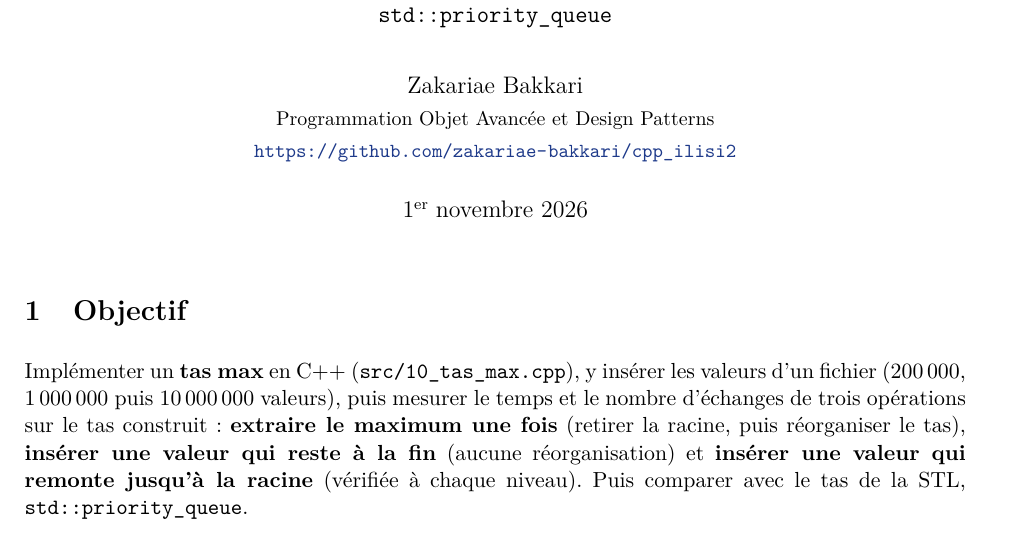
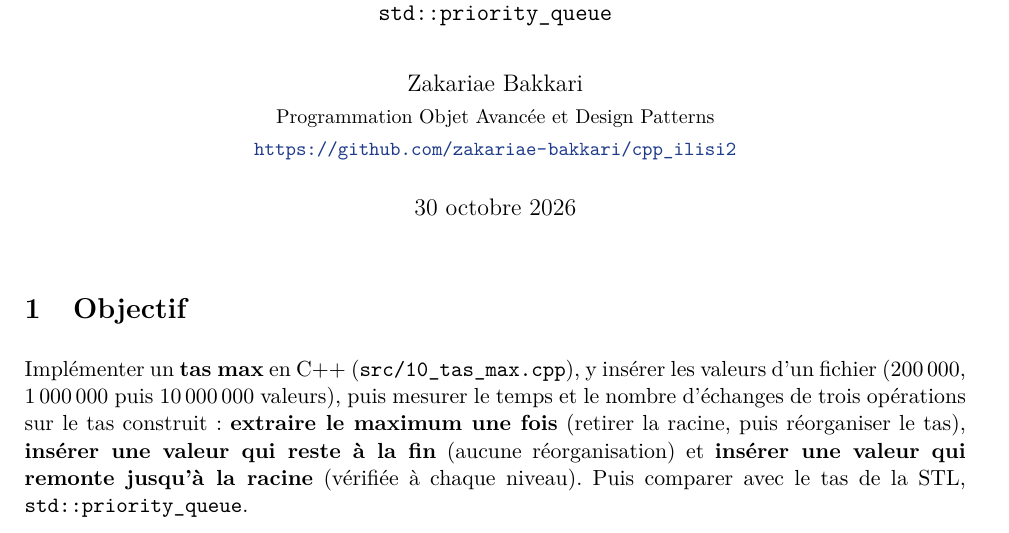
Before and after one commit to zakariae-bakkari/cpp_ilisi2, a LaTeX document (iterators/documents/rapport_tas_max/rapport_tas_max.tex): part of page 1 of 5, cut so that both start at the same text. Compiled offline with pdfLaTeX.

Commit message:
Rapport tas max : date fixee au 30 octobre 2026

```diff
--- a/iterators/documents/rapport_tas_max/rapport_tas_max.tex
+++ b/iterators/documents/rapport_tas_max/rapport_tas_max.tex
@@ -87,7 +87,7 @@
 \author{Zakariae Bakkari\\
         \small Programmation Objet Avancée et Design Patterns\\
         \small\url{https://github.com/zakariae-bakkari/cpp_ilisi2}}
-\date{\today}
+\date{30 octobre 2026}
 
 \begin{document}
 
```
